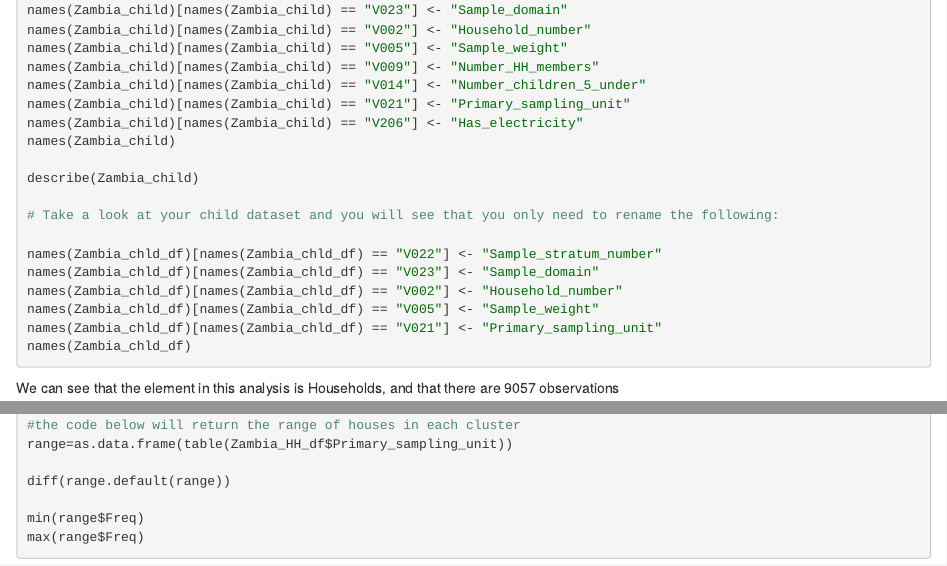
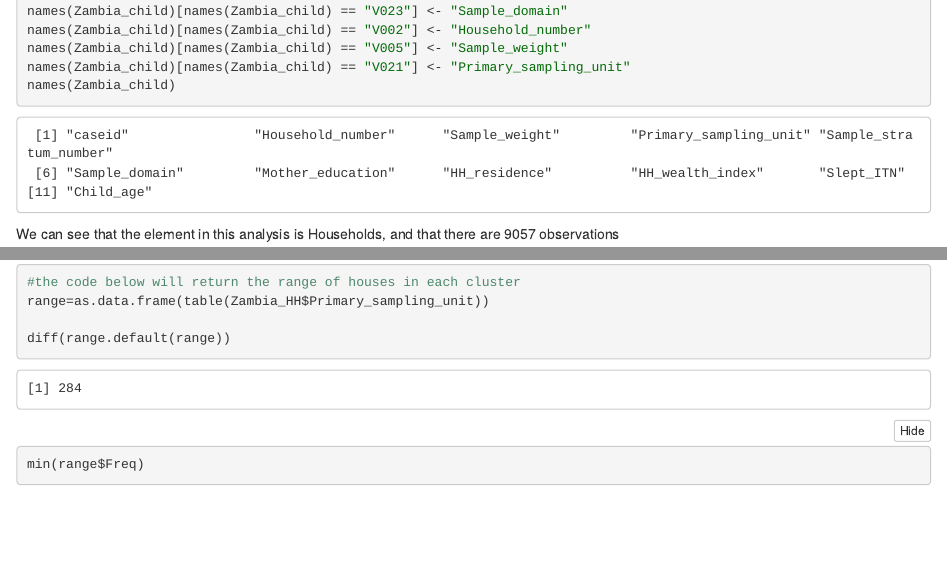
Before and after one commit to rfedewa/hhsamplingappls, an R Markdown document (Fedewa_Assignment3_R_Studio_Lab_graded.Rmd): the page in a window 1100 px wide, from 3980 px down before the commit and from 4030 px down after it, so that both start at the same text, and a second part further down, joined at a grey line. The pictures show the output file Fedewa_Assignment3_R_Studio_Lab_graded.nb.html that the author committed with the source, opened offline.

Commit message:
Fixed file path
Next step is to fix my answers on my work sheet

````diff
--- a/Fedewa_Assignment3_R_Studio_Lab_graded.Rmd
+++ b/Fedewa_Assignment3_R_Studio_Lab_graded.Rmd
@@ -131,22 +133,11 @@ names(Zambia_child)[names(Zambia_child) == "V022"] <- "Sample_stratum_number"
 names(Zambia_child)[names(Zambia_child) == "V023"] <- "Sample_domain"
 names(Zambia_child)[names(Zambia_child) == "V002"] <- "Household_number"
 names(Zambia_child)[names(Zambia_child) == "V005"] <- "Sample_weight"
-names(Zambia_child)[names(Zambia_child) == "V009"] <- "Number_HH_members"
-names(Zambia_child)[names(Zambia_child) == "V014"] <- "Number_children_5_under"
 names(Zambia_child)[names(Zambia_child) == "V021"] <- "Primary_sampling_unit"
-names(Zambia_child)[names(Zambia_child) == "V206"] <- "Has_electricity"
 names(Zambia_child)
 
 describe(Zambia_child)
 
-# Take a look at your child dataset and you will see that you only need to rename the following:
-
-names(Zambia_chld_df)[names(Zambia_chld_df) == "V022"] <- "Sample_stratum_number"
-names(Zambia_chld_df)[names(Zambia_chld_df) == "V023"] <- "Sample_domain"
-names(Zambia_chld_df)[names(Zambia_chld_df) == "V002"] <- "Household_number"
-names(Zambia_chld_df)[names(Zambia_chld_df) == "V005"] <- "Sample_weight"
-names(Zambia_chld_df)[names(Zambia_chld_df) == "V021"] <- "Primary_sampling_unit"
-names(Zambia_chld_df)
 ```
 We can see that the element in this analysis is Households, and that there are 9057 observations
 
@@ -176,7 +167,7 @@ length(unique(Zambia_child$Sample_stratum_number))
 range(Zambia_HH$Number_HH_members)
 
 #the code below will return the range of houses in each cluster
-range=as.data.frame(table(Zambia_HH_df$Primary_sampling_unit))
+range=as.data.frame(table(Zambia_HH$Primary_sampling_unit))
 
 diff(range.default(range))
 
````
Also changed, not shown: Fedewa_Assignment3_R_Studio_Lab_graded.nb.html, Fedewa_Assignment3_R_Studio_Lab_graded.Rmd (8 more changed lines).
